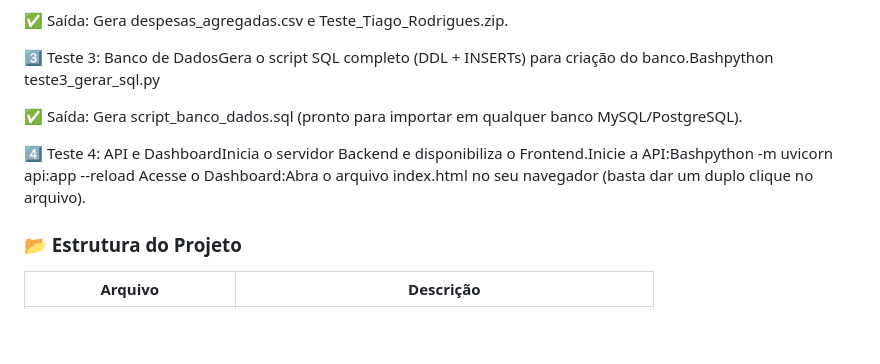
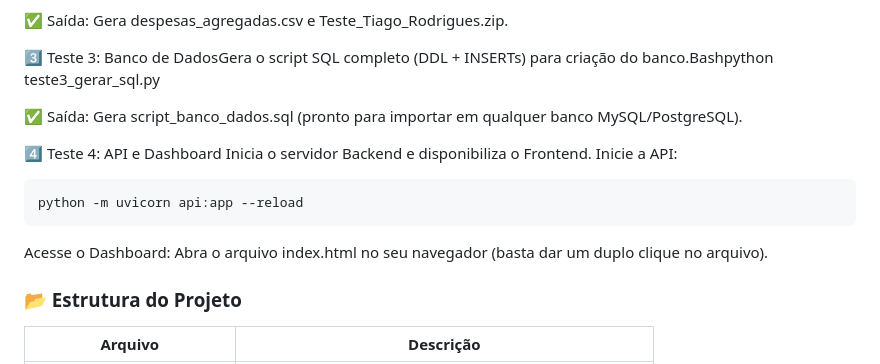
Before and after one commit to tiagoaugustorls/desafio-intuitive-care-tiago, a Markdown page: README.md, the part around one of its changes. GitHub-like rendering; blank space fills up the shorter version.

Commit message:
Docs: Melhoria na formatação e design do README

````diff
--- a/README.md
+++ b/README.md
@@ -46,8 +51,11 @@
 
 ✅ Saída: Gera script_banco_dados.sql (pronto para importar em qualquer banco MySQL/PostgreSQL).
 
-4️⃣ Teste 4: API e DashboardInicia o servidor Backend e disponibiliza o Frontend.Inicie a API:Bashpython -m uvicorn api:app --reload
-Acesse o Dashboard:Abra o arquivo index.html no seu navegador (basta dar um duplo clique no arquivo).
+4️⃣ Teste 4: API e Dashboard Inicia o servidor Backend e disponibiliza o Frontend. Inicie a API:
+```bash
+python -m uvicorn api:app --reload
+```
+Acesse o Dashboard: Abra o arquivo index.html no seu navegador (basta dar um duplo clique no arquivo).
 ### 📂 Estrutura do Projeto
 
 |Arquivo|Descrição|
````
Also changed, not shown: other parts of README.md (+6 -1 lines).
